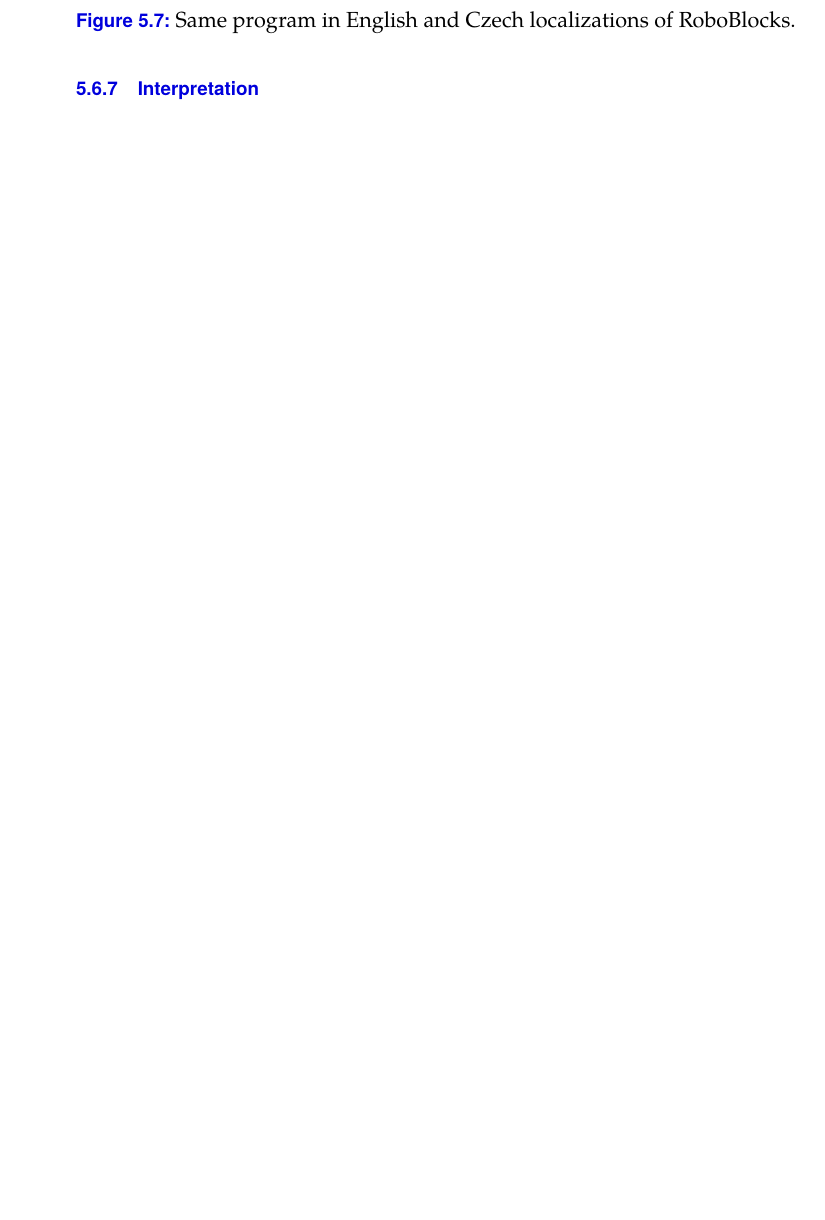
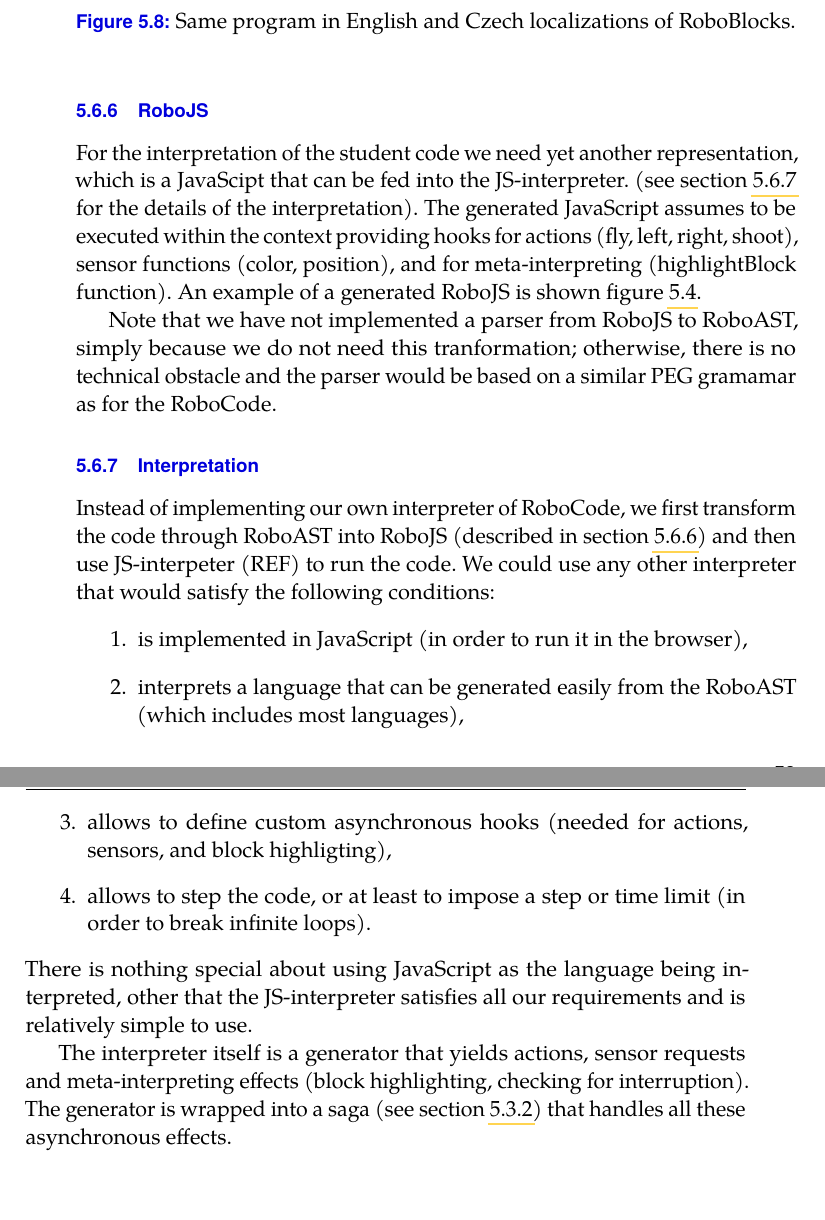
Before and after one commit to effa/flocs-thesis, a LaTeX thesis (thesis.tex, which reads 05-robomission-implementation.tex): part of page 67 of 79 before the commit and two parts of pages 67 and 68 of 79 after it, the two joined at a grey line, cut so that both start at the same text, the shorter picture padded with empty space. Compiled offline with pdfLaTeX.

Commit message:
Add notes on RoboJS and interpretation

```diff
--- a/05-robomission-implementation.tex
+++ b/05-robomission-implementation.tex
@@ -610,4 +619,17 @@ within the localization framework used in our project.
 % TODO: Fix the image so that both images are of the exectly same size and sharpness.
 
 \subsection{RoboJS}
+\label{sec:robomission-robojs}
 
+For the interpretation of the student code we need yet another representation,
+which is a JavaScipt that can be fed into the JS-interpreter.
+(see section \ref{sec:robomission-interpretation} for the details of the interpretation).
+The generated JavaScript assumes to be executed within the context providing hooks
+for actions (fly, left, right, shoot), sensor functions (color, position), and for meta-interpreting (highlightBlock function).
+An example of a generated RoboJS is shown figure \ref{fig:robocode-transformations-example}.
+
+Note that we have not implemented a parser from RoboJS to RoboAST,
+simply because we do not need this tranformation;
+otherwise, there is no technical obstacle and the parser would be based on a similar PEG gramamar as for the RoboCode.
+
+
@@ -617,3 +636,24 @@ within the localization framework used in our project.
 
 \subsection{Interpretation}
+\label{sec:robomission-interpretation}
 
+Instead of implementing our own interpreter of RoboCode,
+we first transform the code through RoboAST into RoboJS
+(described in section \ref{sec:robomission-robojs})
+and then use JS-interpeter (REF) to run the code.
+We could use any other interpreter that would satisfy the following
+conditions:
+\begin{enumerate}
+\item is implemented in JavaScript (in order to run it in the browser),
+\item interprets a language that can be generated easily from the RoboAST
+  (which includes most languages),
+\item allows to define custom asynchronous hooks
+  (needed for actions, sensors, and block highligting),
+\item allows to step the code, or at least to impose a step or time limit
+  (in order to break infinite loops).
+\end{enumerate}
+% TODO(opt): why not to use JS interpreter in browser: safety (sandbox requirement)
+% + probably also not able to step the code or set the time limit, but I haven't verified this
+There is nothing special about using JavaScript as the language being interpreted,
+other that the JS-interpreter satisfies all our requirements
+and is relatively simple to use.
@@ -624 +660,6 @@ within the localization framework used in our project.
 
+The interpreter itself is a generator that yields actions, sensor requests and
+meta-interpreting effects (block highlighting, checking for interruption).
+The generator is wrapped into a saga
+(see section \ref{sec:robomission-asynchronous-side-effects})
+that handles all these asynchronous effects.
```
Also changed, not shown: img/robocode-transformations-example.pdf, 05-robomission-implementation.tex (39 more changed lines).
